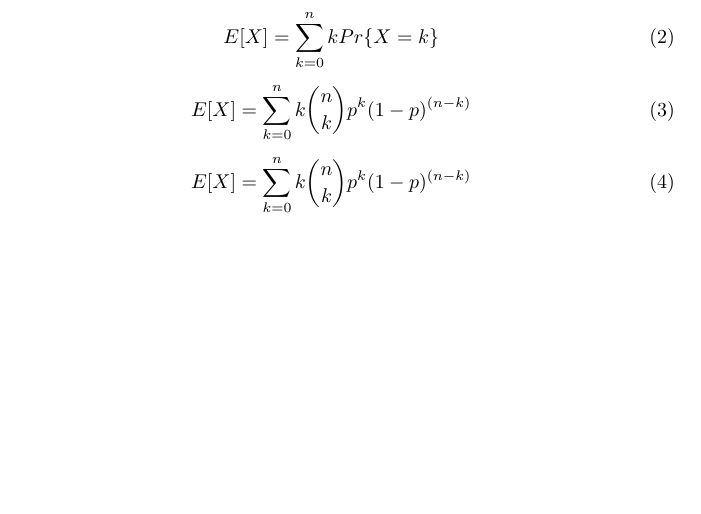
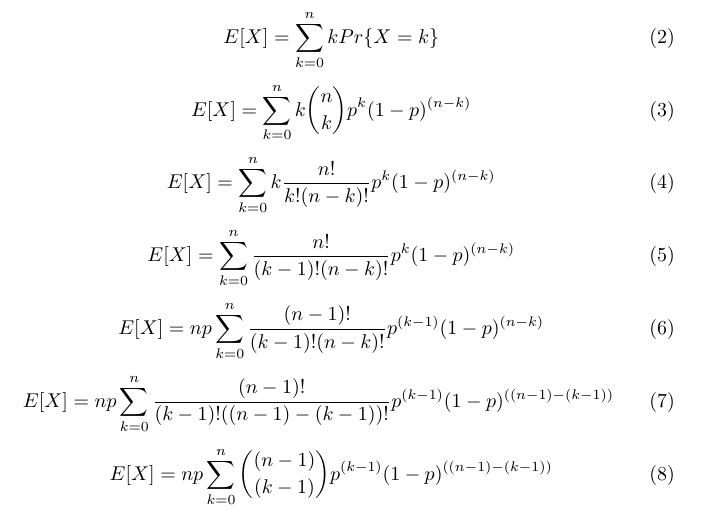
Before and after one commit to a5221985/tutorials, a LaTeX document (Algorithms/proofs/expected_value_of_binomial_distribution.tex): part of the page, cut so that both start at the same text, the shorter picture padded with empty space. Compiled offline with pdfLaTeX.

Commit message:
New Stuff

```diff
--- a/Algorithms/proofs/expected_value_of_binomial_distribution.tex
+++ b/Algorithms/proofs/expected_value_of_binomial_distribution.tex
@@ -12,6 +12,18 @@
 	E[X] = \sum_{k = 0}^{n} k {n \choose k} p^k (1 - p)^{(n - k)}
 	\end{equation}
 	\begin{equation}
-	E[X] = \sum_{k = 0}^{n} k {n \choose k} p^k (1 - p)^{(n - k)}
+	E[X] = \sum_{k = 0}^{n} k \frac{n!}{k!(n - k)!} p^k (1 - p)^{(n - k)}
+	\end{equation}
+	\begin{equation}
+	E[X] = \sum_{k = 0}^{n} \frac{n!}{(k - 1)!(n - k)!} p^k (1 - p)^{(n - k)}
+	\end{equation}
+	\begin{equation}
+	E[X] = np \sum_{k = 0}^{n} \frac{(n - 1)!}{(k - 1)!(n - k)!} p^{(k - 1)} (1 - p)^{(n - k)}
+	\end{equation}
+	\begin{equation}
+	E[X] = np \sum_{k = 0}^{n} \frac{(n - 1)!}{(k - 1)!((n - 1) - (k - 1))!} p^{(k - 1)} (1 - p)^{((n - 1) - (k - 1))}
+	\end{equation}
+	\begin{equation}
+	E[X] = np \sum_{k = 0}^{n} {(n - 1) \choose (k - 1)} p^{(k - 1)} (1 - p)^{((n - 1) - (k - 1))}
 	\end{equation}
 \end{document}
```
Also changed, not shown: Algorithms/proofs/expected_value_of_binomial_distribution.pdf, 2 other files.
